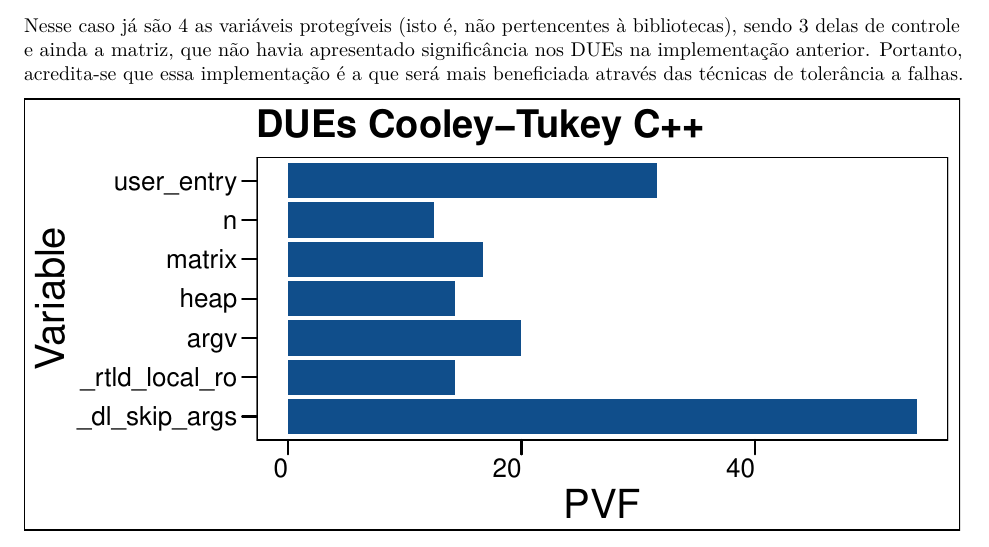
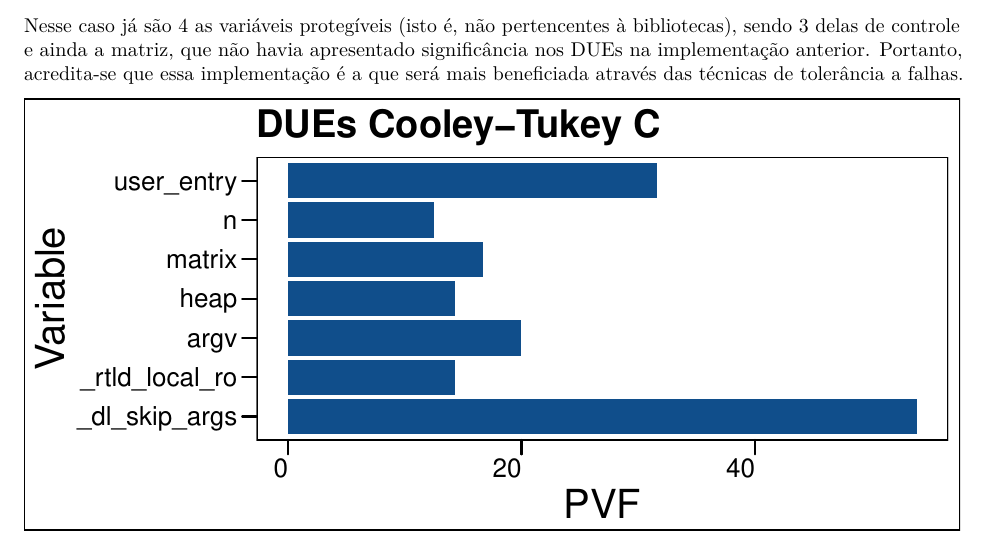
Before and after one commit to lbassis/fft_fault_tolerance, an R Markdown document (results/analysis.Rmd): part of page 4 of 9, cut so that both start at the same text. The pictures show the output file results/analysis.pdf that the author committed with the source.

Commit message:
corrigi uma parada

````diff
--- a/results/analysis.Rmd
+++ b/results/analysis.Rmd
@@ -199,7 +199,7 @@ cDUEDf %>%
   theme(axis.title=element_text(size=20)) +
   xlab("Variable") +
   ylab("PVF") +
-  ggtitle("DUEs Cooley-Tukey C++")
+  ggtitle("DUEs Cooley-Tukey C")
 ```
 
 Em questão de DUEs, das três variáveis protegíveis, duas já haviam sido detectadas como vulneráveis na análise dos SDCs. A única novidade é a vulnerabilidade do *heap*, que não parece apresentar uma vulnerabilidade preocupante levando em conta o *overhead* de uma duplicação, por exemplo.
````
Also changed, not shown: results/analysis.pdf.
